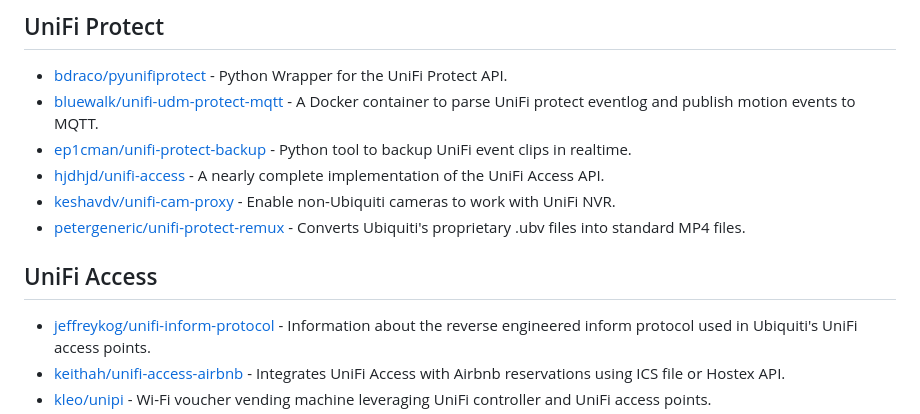
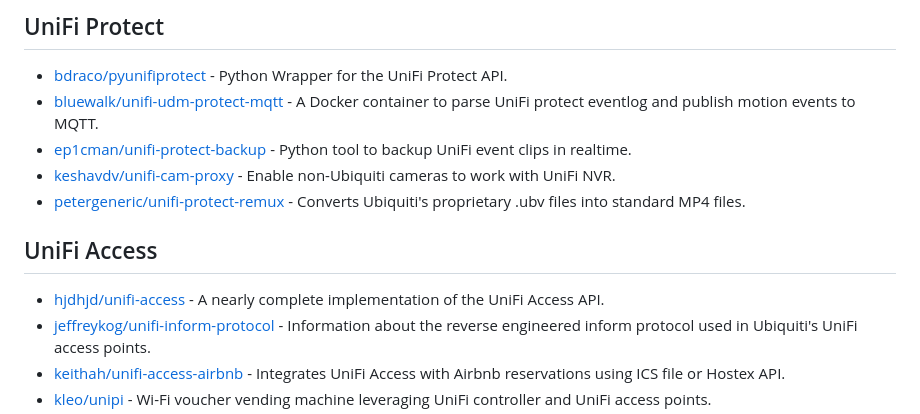
Before and after one commit to wolffcatskyy/awesome-unifi, a Markdown page: README.md, the part around the change. Rendered like a GitHub page.

Commit message:
Fix hjdhjd/unifi-access placement — move to Access section
Co-Authored-By: Claude Opus 4.6 <noreply@anthropic.com>

```diff
--- a/README.md
+++ b/README.md
@@ -180,12 +180,12 @@ UniFi is a line of networking hardware and software by Ubiquiti Inc., including
 - [bdraco/pyunifiprotect](https://github.com/bdraco/pyunifiprotect) - Python Wrapper for the UniFi Protect API.
 - [bluewalk/unifi-udm-protect-mqtt](https://github.com/bluewalk/unifi-udm-protect-mqtt) - A Docker container to parse UniFi protect eventlog and publish motion events to MQTT.
 - [ep1cman/unifi-protect-backup](https://github.com/ep1cman/unifi-protect-backup) - Python tool to backup UniFi event clips in realtime.
-- [hjdhjd/unifi-access](https://github.com/hjdhjd/unifi-access) - A nearly complete implementation of the UniFi Access API.
 - [keshavdv/unifi-cam-proxy](https://github.com/keshavdv/unifi-cam-proxy) - Enable non-Ubiquiti cameras to work with UniFi NVR.
 - [petergeneric/unifi-protect-remux](https://github.com/petergeneric/unifi-protect-remux) - Converts Ubiquiti's proprietary .ubv files into standard MP4 files.
 
 ## UniFi Access
 
+- [hjdhjd/unifi-access](https://github.com/hjdhjd/unifi-access) - A nearly complete implementation of the UniFi Access API.
 - [jeffreykog/unifi-inform-protocol](https://github.com/jeffreykog/unifi-inform-protocol) - Information about the reverse engineered inform protocol used in Ubiquiti's UniFi access points.
 - [keithah/unifi-access-airbnb](https://github.com/keithah/unifi-access-airbnb) - Integrates UniFi Access with Airbnb reservations using ICS file or Hostex API.
 - [kleo/unipi](https://github.com/kleo/unipi) - Wi-Fi voucher vending machine leveraging UniFi controller and UniFi access points.
```
